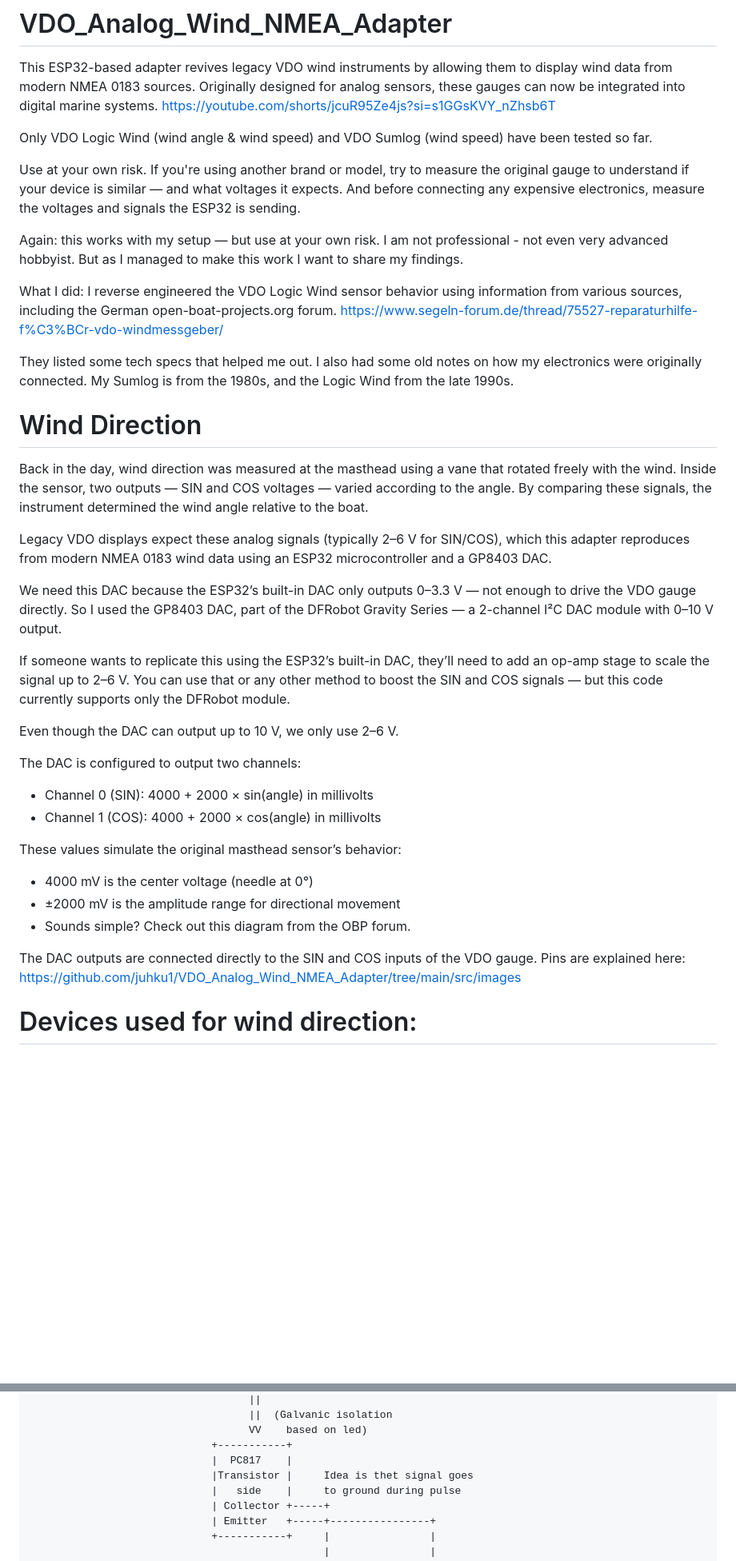
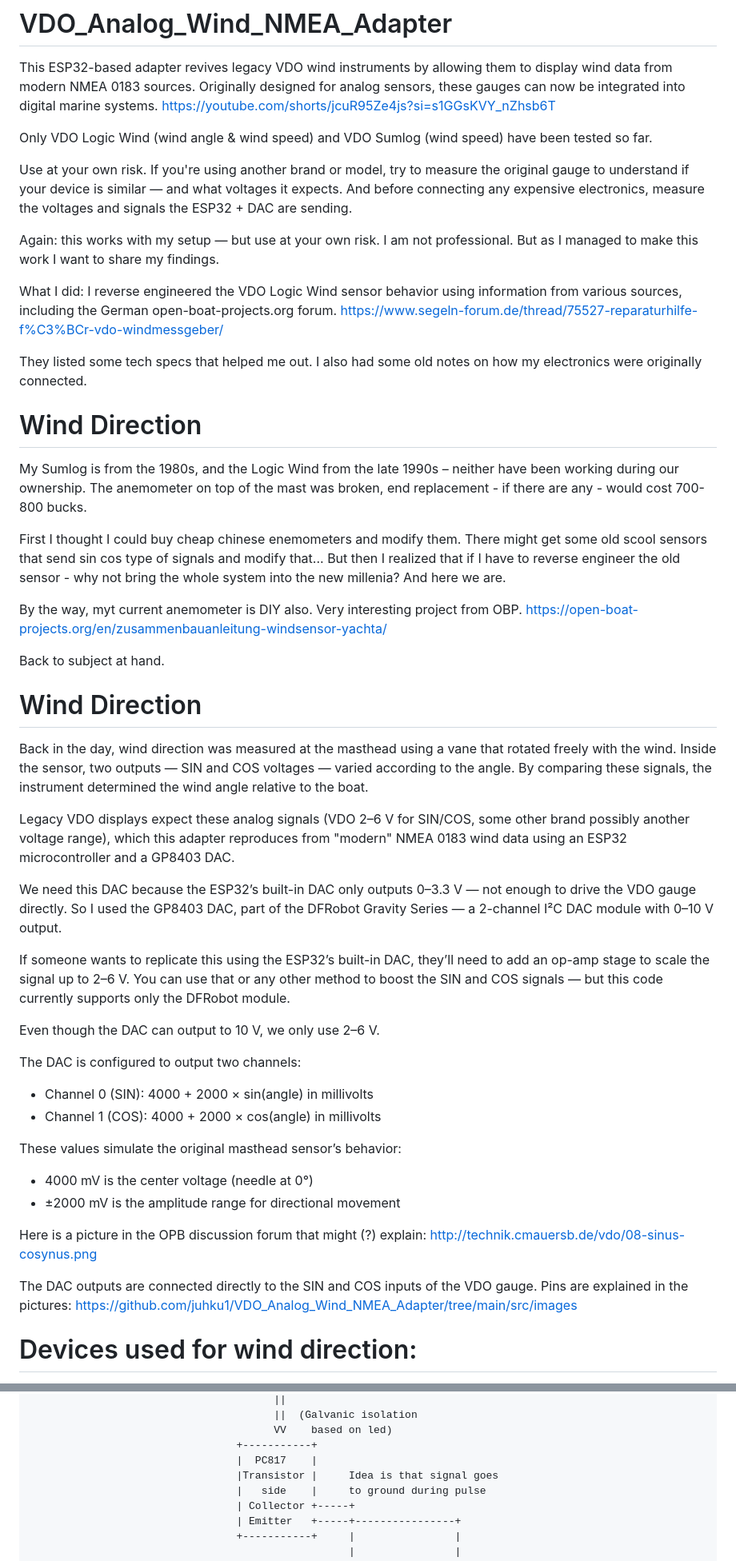
Before and after one commit to juhku1/VDO_Analog_Wind_NMEA_Adapter, a Markdown page: README.md, 2 parts joined by grey strips. Shown: that part at 80% size. GitHub-like rendering; blank space fills up the shorter version.

```diff
--- a/README.md
+++ b/README.md
@@ -5,26 +5,34 @@ https://youtube.com/shorts/jcuR95Ze4js?si=s1GGsKVY_nZhsb6T
 
 Only VDO Logic Wind (wind angle & wind speed) and VDO Sumlog (wind speed) have been tested so far.
 
-Use at your own risk. If you're using another brand or model, try to measure the original gauge to understand if your device is similar — and what voltages it expects. And before connecting any expensive electronics, measure the voltages and signals the ESP32 is sending.
+Use at your own risk. If you're using another brand or model, try to measure the original gauge to understand if your device is similar — and what voltages it expects. And before connecting any expensive electronics, measure the voltages and signals the ESP32 + DAC are sending.
 
-Again: this works with my setup — but use at your own risk. I am not professional - not even very advanced hobbyist.
-But as I managed to make this work I want to share my findings.
+Again: this works with my setup — but use at your own risk. I am not professional. But as I managed to make this work I want to share my findings.
 
 What I did: I reverse engineered the VDO Logic Wind sensor behavior using information from various sources, including the German open-boat-projects.org forum.
 https://www.segeln-forum.de/thread/75527-reparaturhilfe-f%C3%BCr-vdo-windmessgeber/
 
-They listed some tech specs that helped me out. I also had some old notes on how my electronics were originally connected. My Sumlog is from the 1980s, and the Logic Wind from the late 1990s.
+They listed some tech specs that helped me out. I also had some old notes on how my electronics were originally connected.
+
+# Wind Direction
+My Sumlog is from the 1980s, and the Logic Wind from the late 1990s – neither have been working during our ownership. The anemometer on top of the mast was broken, end replacement - if there are any - would cost 700-800 bucks.
+
+First I thought I could buy cheap chinese enemometers and modify them. There might get some old scool sensors that send sin cos type of signals and modify that... But then I realized that if I have to reverse engineer the old sensor - why not bring the whole system into the new millenia? And here we are.
+
+By the way, myt current anemometer is DIY also. Very interesting project from OBP. https://open-boat-projects.org/en/zusammenbauanleitung-windsensor-yachta/
+
+Back to subject at hand.
 
 # Wind Direction
 Back in the day, wind direction was measured at the masthead using a vane that rotated freely with the wind. Inside the sensor, two outputs — SIN and COS voltages — varied according to the angle. By comparing these signals, the instrument determined the wind angle relative to the boat.
 
-Legacy VDO displays expect these analog signals (typically 2–6 V for SIN/COS), which this adapter reproduces from modern NMEA 0183 wind data using an ESP32 microcontroller and a GP8403 DAC.
+Legacy VDO displays expect these analog signals (VDO 2–6 V for SIN/COS, some other brand possibly another voltage range), which this adapter reproduces from "modern" NMEA 0183 wind data using an ESP32 microcontroller and a GP8403 DAC.
 
 We need this DAC because the ESP32’s built-in DAC only outputs 0–3.3 V — not enough to drive the VDO gauge directly. So I used the GP8403 DAC, part of the DFRobot Gravity Series — a 2-channel I²C DAC module with 0–10 V output.
 
 If someone wants to replicate this using the ESP32’s built-in DAC, they’ll need to add an op-amp stage to scale the signal up to 2–6 V. You can use that or any other method to boost the SIN and COS signals — but this code currently supports only the DFRobot module.
 
-Even though the DAC can output up to 10 V, we only use 2–6 V.
+Even though the DAC can output to 10 V, we only use 2–6 V.
 
 The DAC is configured to output two channels:
 - Channel 0 (SIN): 4000 + 2000 × sin(angle) in millivolts
@@ -33,9 +41,10 @@ The DAC is configured to output two channels:
 These values simulate the original masthead sensor’s behavior:
 - 4000 mV is the center voltage (needle at 0°)
 - ±2000 mV is the amplitude range for directional movement
-- Sounds simple? Check out this diagram from the OBP forum.
 
-The DAC outputs are connected directly to the SIN and COS inputs of the VDO gauge. Pins are explained here:
+Here is a picture in the OPB discussion forum that might (?) explain: http://technik.cmauersb.de/vdo/08-sinus-cosynus.png
+
+The DAC outputs are connected directly to the SIN and COS inputs of the VDO gauge. Pins are explained in the pictures:
 https://github.com/juhku1/VDO_Analog_Wind_NMEA_Adapter/tree/main/src/images
 
 # Devices used for wind direction:
@@ -135,7 +142,7 @@ Wind Speed
                                        VV    based on led)
                                  +-----------+
                                  |  PC817    |
-                                 |Transistor |     Idea is thet signal goes
+                                 |Transistor |     Idea is that signal goes
                                  |   side    |     to ground during pulse
                                  | Collector +-----+
                                  | Emitter   +-----+----------------+
```
Also changed, not shown: other parts of README.md (+34 -36 lines).
